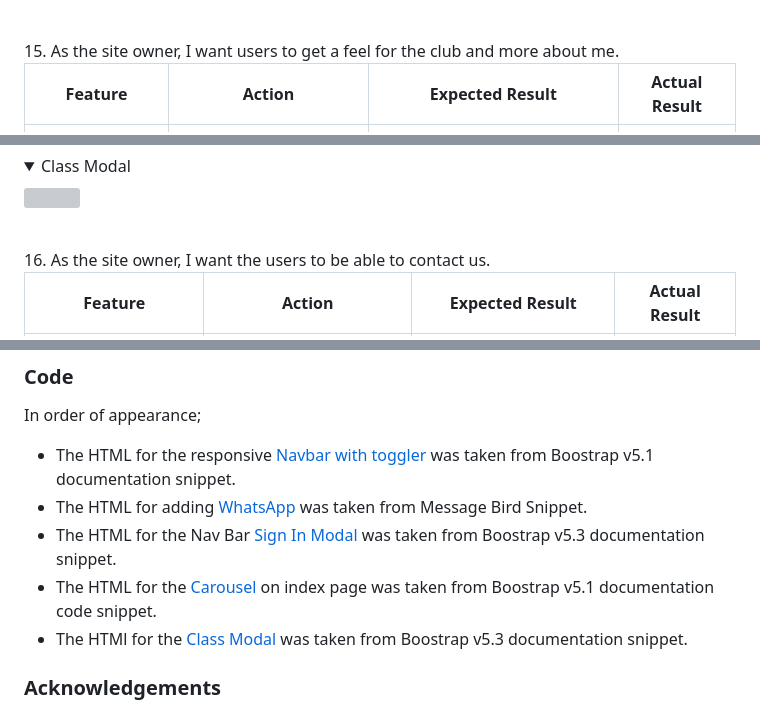
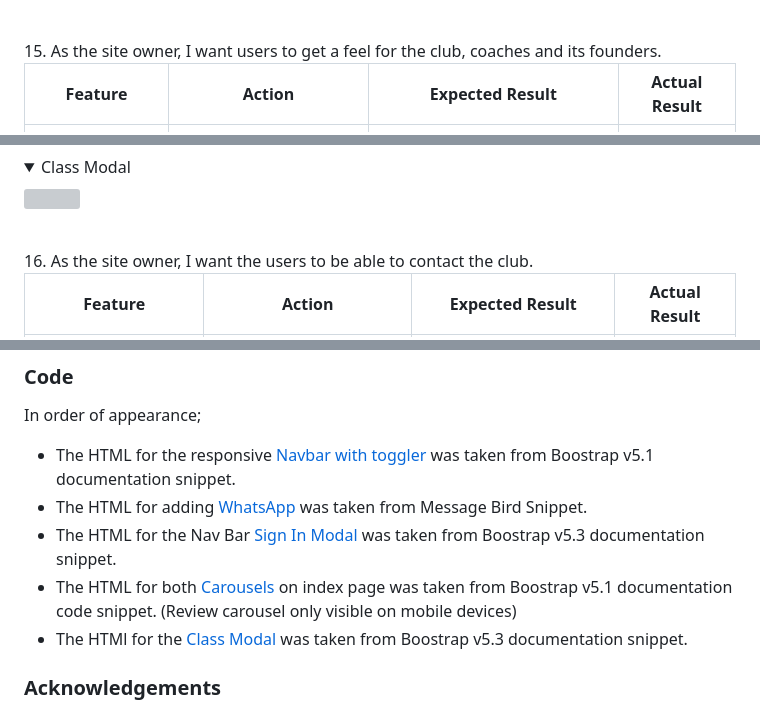
Before and after one commit to jamie2210/CI_MS1_TBC, a Markdown page: README.md, 3 parts joined by grey strips. Rendered like a GitHub page; folded sections open; grey boxes are pictures that could not be loaded.

```diff
--- a/README.md
+++ b/README.md
@@ -607,7 +607,7 @@ The website was tested on the following browsers:
 <img src="docs/user-story-testing/user-story-sign-in.gif">
 </details>
 <br>
-15. As the site owner, I want users to get a feel for the club and more about me.
+15. As the site owner, I want users to get a feel for the club, coaches and its founders.
 
 | **Feature** | **Action** | **Expected Result** | **Actual Result** |
 |-------------|------------|---------------------|-------------------|
@@ -627,7 +627,7 @@ The website was tested on the following browsers:
 <img src="docs/user-story-testing/user-story-class-modal.gif">
 </details>
 <br>
-16. As the site owner, I want the users to be able to contact us.
+16. As the site owner, I want the users to be able to contact the club.
 
 | **Feature** | **Action** | **Expected Result** | **Actual Result** |
 |-------------|------------|---------------------|-------------------|
@@ -978,7 +978,7 @@ In order of appearance;
 - The HTML for the responsive [Navbar with toggler](https://getbootstrap.com/docs/5.1/components/navbar/) was taken from Boostrap v5.1 documentation snippet.
 - The HTML for adding [WhatsApp](https://support.messagebird.com/hc/en-us/articles/360018616838-Add-an-embeddable-WhatsApp-Button-to-your-website) was taken from Message Bird Snippet.
 - The HTML for the Nav Bar [Sign In Modal](https://getbootstrap.com/docs/5.3/components/modal/#how-it-works) was taken from Boostrap v5.3 documentation snippet.
-- The HTML for the [Carousel](https://getbootstrap.com/docs/5.0/components/carousel/#with-indicators) on index page was taken from Boostrap v5.1 documentation code snippet.
+- The HTML for both [Carousels](https://getbootstrap.com/docs/5.0/components/carousel/#with-indicators) on index page was taken from Boostrap v5.1 documentation code snippet. (Review carousel only visible on mobile devices)
 - The HTMl for the [Class Modal](https://getbootstrap.com/docs/5.3/components/modal/#how-it-works) was taken from Boostrap v5.3 documentation snippet.
 
 ### Acknowledgements
```
Also changed, not shown: other parts of README.md (+21 -21 lines), docs/features/feature-404.png, docs/features/feature-class-modal.png.
